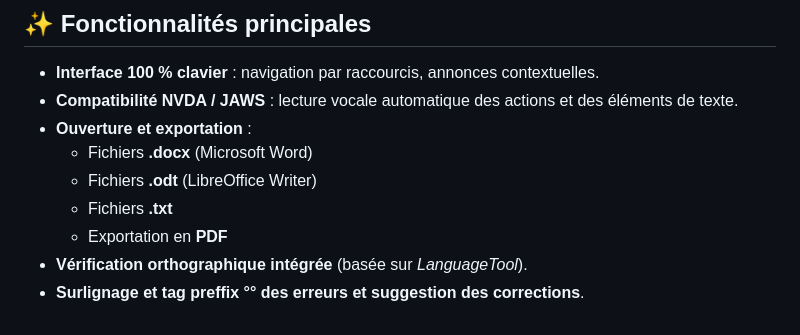
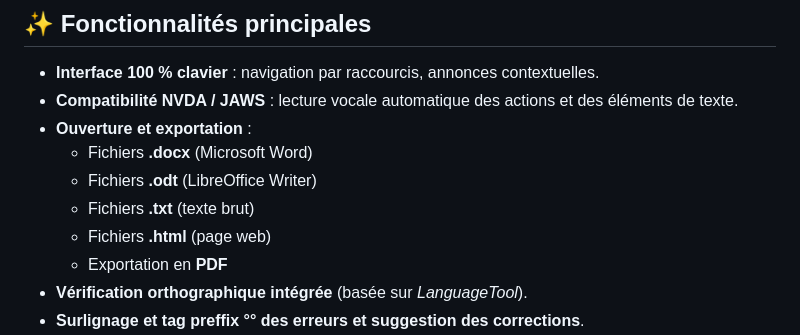
Before and after one commit to 1-pablo-rodriguez/LisioWriter, a Markdown page: README.md, the part around the change. Rendered like a GitHub page.

Commit message:
Update README.md with additional features and details

```diff
--- a/README.md
+++ b/README.md
@@ -36,7 +36,8 @@ Permettre à toute personne déficiente visuelle de rédiger, lire et mettre en
 - **Ouverture et exportation** :
   - Fichiers **.docx** (Microsoft Word)
   - Fichiers **.odt** (LibreOffice Writer)
-  - Fichiers **.txt**
+  - Fichiers **.txt** (texte brut)
+  - Fichiers  **.html** (page web)
   - Exportation en **PDF**
 - **Vérification orthographique intégrée** (basée sur *LanguageTool*).
 - **Surlignage et tag preffix °° des erreurs et suggestion des corrections**.
```
